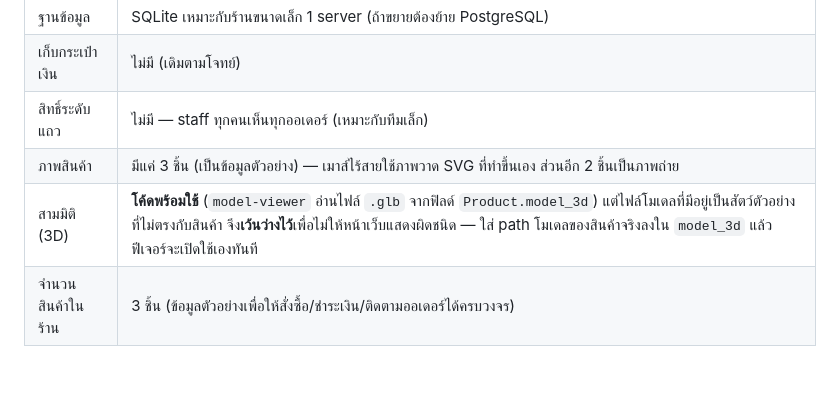
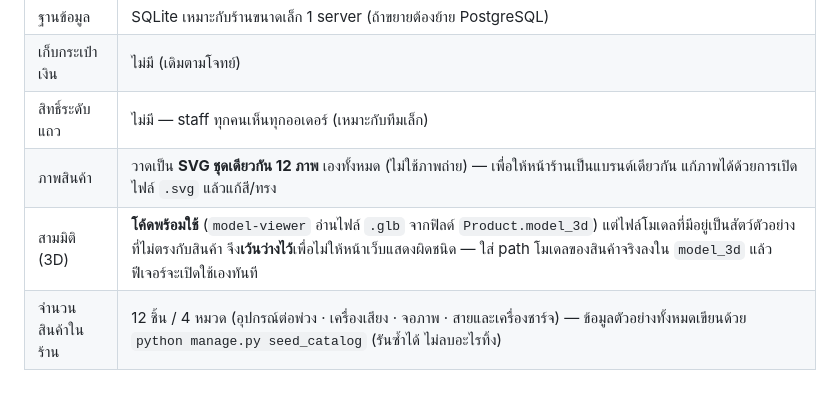
Before and after one commit to tammatatsky-ctrl/thammathad-shop, a Markdown page: SUBMISSION.md, the part around the change. GitHub-like rendering.

Commit message:
docs: record the SVG catalog in the submission guide

```diff
--- a/SUBMISSION.md
+++ b/SUBMISSION.md
@@ -129,6 +129,6 @@ myapp/tests/            252 เทสต์อัตโนมัติ
 | ฐานข้อมูล | SQLite เหมาะกับร้านขนาดเล็ก 1 server (ถ้าขยายต้องย้าย PostgreSQL) |
 | เก็บกระเป๋าเงิน | ไม่มี (เดิมตามโจทย์) |
 | สิทธิ์ระดับแถว | ไม่มี — staff ทุกคนเห็นทุกออเดอร์ (เหมาะกับทีมเล็ก) |
-| ภาพสินค้า | มีแค่ 3 ชิ้น (เป็นข้อมูลตัวอย่าง) — เมาส์ไร้สายใช้ภาพวาด SVG ที่ทำขึ้นเอง ส่วนอีก 2 ชิ้นเป็นภาพถ่าย |
+| ภาพสินค้า | วาดเป็น **SVG ชุดเดียวกัน 12 ภาพ** เองทั้งหมด (ไม่ใช้ภาพถ่าย) — เพื่อให้หน้าร้านเป็นแบรนด์เดียวกัน แก้ภาพได้ด้วยการเปิดไฟล์ `.svg` แล้วแก้สี/ทรง |
 | สามมิติ (3D) | **โค้ดพร้อมใช้** (`model-viewer` อ่านไฟล์ `.glb` จากฟิลด์ `Product.model_3d`) แต่ไฟล์โมเดลที่มีอยู่เป็นสัตว์ตัวอย่างที่ไม่ตรงกับสินค้า จึง**เว้นว่างไว้**เพื่อไม่ให้หน้าเว็บแสดงผิดชนิด — ใส่ path โมเดลของสินค้าจริงลงใน `model_3d` แล้วฟีเจอร์จะเปิดใช้เองทันที |
-| จำนวนสินค้าในร้าน | 3 ชิ้น (ข้อมูลตัวอย่างเพื่อให้สั่งซื้อ/ชำระเงิน/ติดตามออเดอร์ได้ครบวงจร) |
+| จำนวนสินค้าในร้าน | 12 ชิ้น / 4 หมวด (อุปกรณ์ต่อพ่วง · เครื่องเสียง · จอภาพ · สายและเครื่องชาร์จ) — ข้อมูลตัวอย่างทั้งหมดเขียนด้วย `python manage.py seed_catalog` (รันซ้ำได้ ไม่ลบอะไรทิ้ง) |
```
